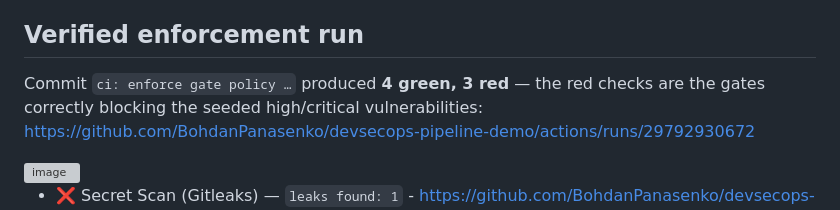
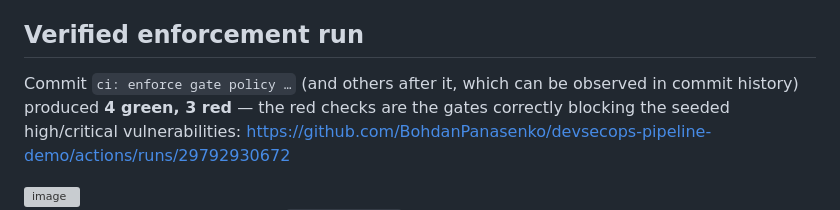
Before and after one commit to BohdanPanasenko/devsecops-pipeline-demo, a Markdown page: GATE_POLICY.md, the part around the change. GitHub-like rendering; grey boxes are pictures that could not be loaded.

```diff
--- a/GATE_POLICY.md
+++ b/GATE_POLICY.md
@@ -34,7 +34,7 @@ for issues no one can act on, so only *fixable* HIGH/CRITICAL vulnerabilities ga
 
 ## Verified enforcement run
 
-Commit `ci: enforce gate policy …` produced **4 green, 3 red** — the red checks are
+Commit `ci: enforce gate policy …` (and others after it, which can be observed in commit history) produced **4 green, 3 red** — the red checks are
 the gates correctly blocking the seeded high/critical vulnerabilities:
 https://github.com/BohdanPanasenko/devsecops-pipeline-demo/actions/runs/29792930672
 
```
